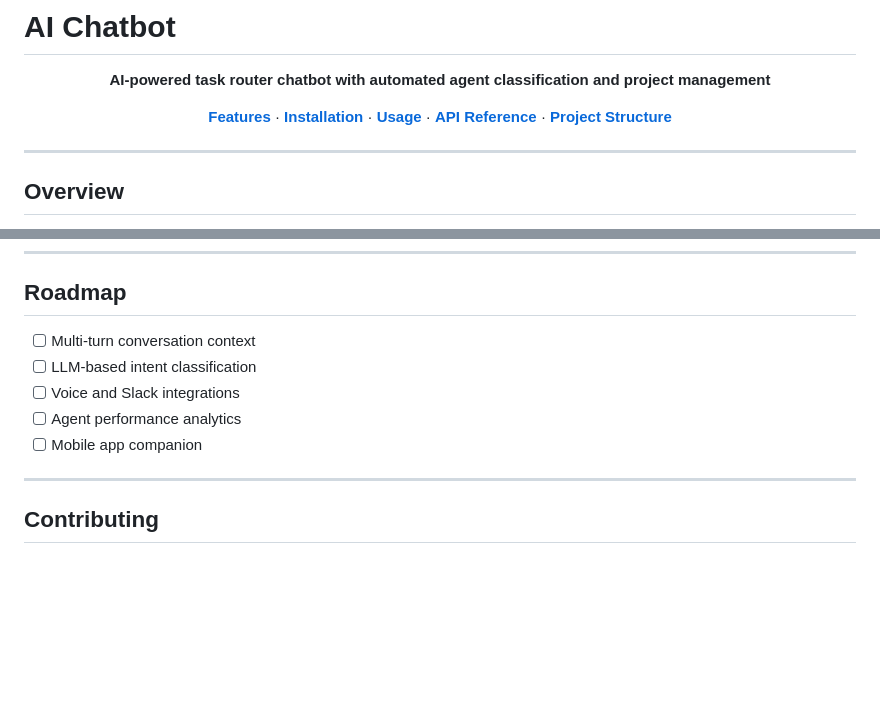
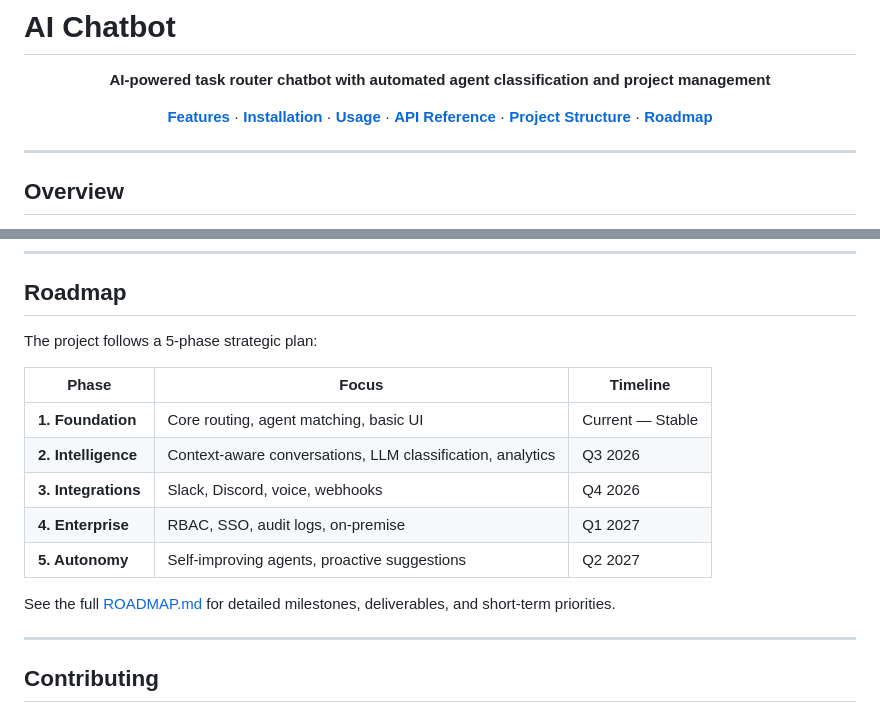
Before and after one commit to Parth-4518/AI-chatbot, a Markdown page: README.md, 2 parts joined by grey strips. Drawn GitHub-style; blank space fills up the shorter version.

Commit message:
docs: enhance README roadmap section and link to ROADMAP.md (#1, #2)
- Add Roadmap link to header navigation
- Replace simple checklist roadmap with structured summary table
- Reference full ROADMAP.md for detailed milestones and priorities

Resolves #1, resolves #2

```diff
--- a/README.md
+++ b/README.md
@@ -9,7 +9,8 @@
   <a href="#installation"><strong>Installation</strong></a> &middot;
   <a href="#usage"><strong>Usage</strong></a> &middot;
   <a href="#api-reference"><strong>API Reference</strong></a> &middot;
-  <a href="#project-structure"><strong>Project Structure</strong></a>
+  <a href="#project-structure"><strong>Project Structure</strong></a> &middot;
+  <a href="ROADMAP.md"><strong>Roadmap</strong></a>
 </p>
 
 ---
@@ -298,11 +299,17 @@ pnpm start
 
 ## Roadmap
 
-- [ ] Multi-turn conversation context
-- [ ] LLM-based intent classification
-- [ ] Voice and Slack integrations
-- [ ] Agent performance analytics
-- [ ] Mobile app companion
+The project follows a 5-phase strategic plan:
+
+| Phase | Focus | Timeline |
+|-------|-------|----------|
+| **1. Foundation** | Core routing, agent matching, basic UI | Current — Stable |
+| **2. Intelligence** | Context-aware conversations, LLM classification, analytics | Q3 2026 |
+| **3. Integrations** | Slack, Discord, voice, webhooks | Q4 2026 |
+| **4. Enterprise** | RBAC, SSO, audit logs, on-premise | Q1 2027 |
+| **5. Autonomy** | Self-improving agents, proactive suggestions | Q2 2027 |
+
+See the full [ROADMAP.md](ROADMAP.md) for detailed milestones, deliverables, and short-term priorities.
 
 ---
 
```
